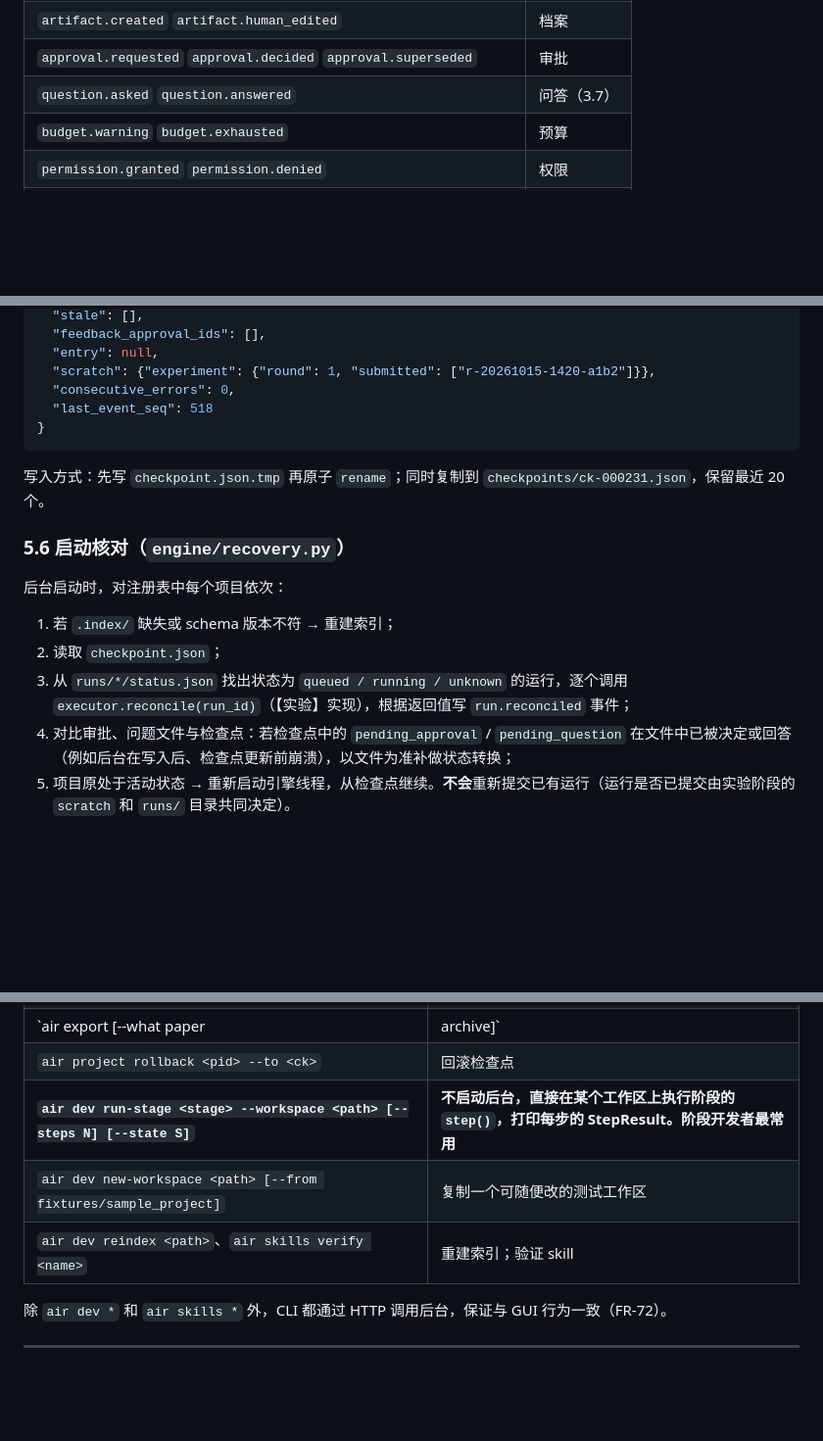
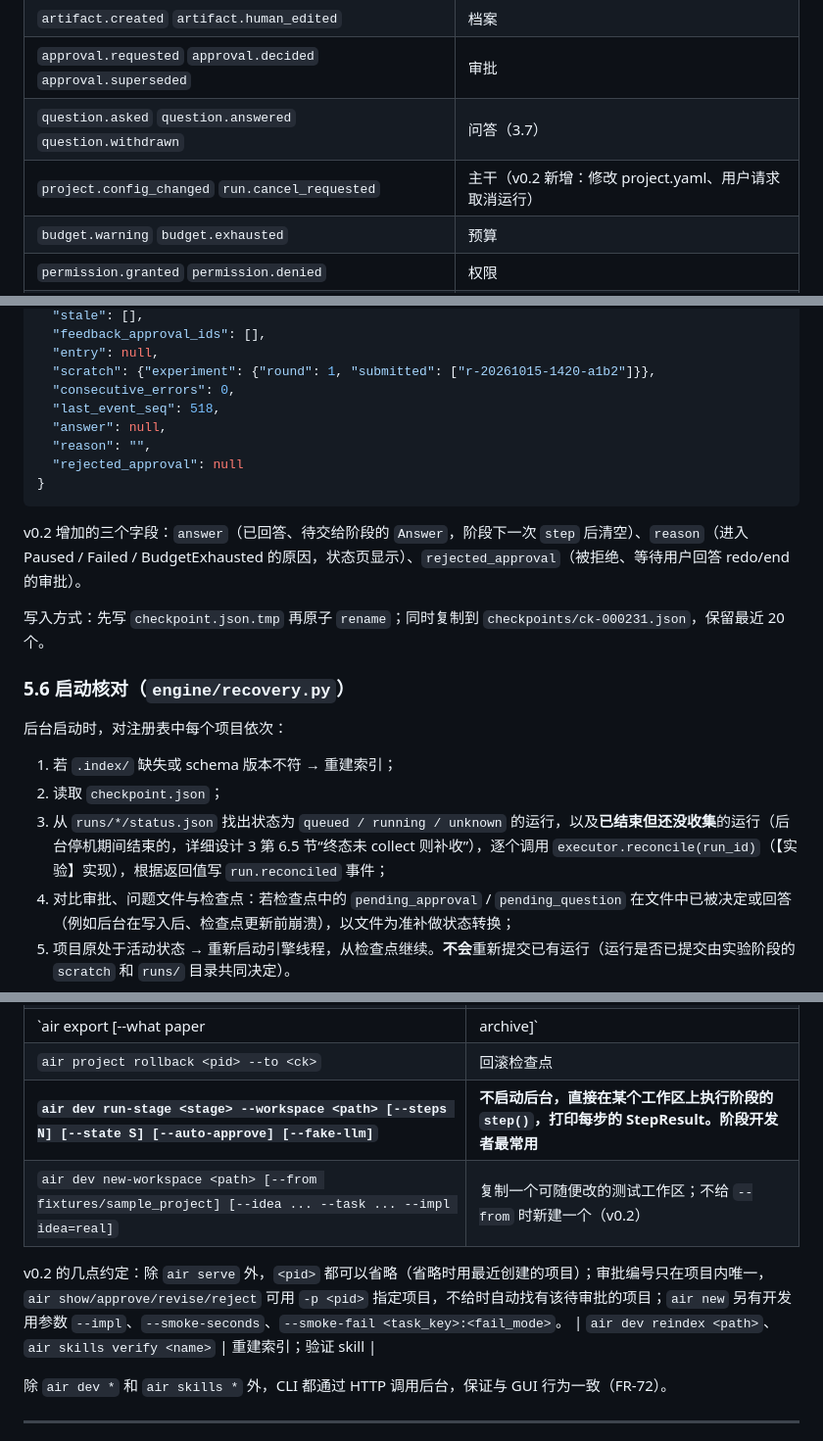
Before and after one commit to sunnyoung0211/ai-researcher-agent, a Markdown page: docs/详细设计/1_Agent主干_详细设计.md, 3 parts joined by grey strips. Shown at 98% size. Drawn GitHub-style; blank space fills up the shorter version.

````diff
--- a/docs/详细设计/1_Agent主干_详细设计.md
+++ b/docs/详细设计/1_Agent主干_详细设计.md
@@ -209,7 +211,8 @@ class Event(BaseModel):
 | `project.created` `state.changed` `checkpoint.saved` `engine.error` | 引擎 |
 | `artifact.created` `artifact.human_edited` | 档案 |
 | `approval.requested` `approval.decided` `approval.superseded` | 审批 |
-| `question.asked` `question.answered` | 问答（3.7） |
+| `question.asked` `question.answered` `question.withdrawn` | 问答（3.7） |
+| `project.config_changed` `run.cancel_requested` | 主干（v0.2 新增：修改 project.yaml、用户请求取消运行） |
 | `budget.warning` `budget.exhausted` | 预算 |
 | `permission.granted` `permission.denied` | 权限 |
 | `llm.call`（只记摘要：角色、模型、token、费用、call_id） | 网关 |
@@ -585,9 +594,14 @@ def run_project(project_id):
   "entry": null,
   "scratch": {"experiment": {"round": 1, "submitted": ["r-20261015-1420-a1b2"]}},
   "consecutive_errors": 0,
-  "last_event_seq": 518
+  "last_event_seq": 518,
+  "answer": null,
+  "reason": "",
+  "rejected_approval": null
 }
 ```
+
+v0.2 增加的三个字段：`answer`（已回答、待交给阶段的 `Answer`，阶段下一次 `step` 后清空）、`reason`（进入 Paused / Failed / BudgetExhausted 的原因，状态页显示）、`rejected_approval`（被拒绝、等待用户回答 redo/end 的审批）。
 
 写入方式：先写 `checkpoint.json.tmp` 再原子 `rename`；同时复制到 `checkpoints/ck-000231.json`，保留最近 20 个。
 
@@ -597,7 +611,7 @@ def run_project(project_id):
 
 1. 若 `.index/` 缺失或 schema 版本不符 → 重建索引；
 2. 读取 `checkpoint.json`；
-3. 从 `runs/*/status.json` 找出状态为 `queued / running / unknown` 的运行，逐个调用 `executor.reconcile(run_id)`（【实验】实现），根据返回值写 `run.reconciled` 事件；
+3. 从 `runs/*/status.json` 找出状态为 `queued / running / unknown` 的运行，以及**已结束但还没收集**的运行（后台停机期间结束的，详细设计 3 第 6.5 节“终态未 collect 则补收”），逐个调用 `executor.reconcile(run_id)`（【实验】实现），根据返回值写 `run.reconciled` 事件；
 4. 对比审批、问题文件与检查点：若检查点中的 `pending_approval` / `pending_question` 在文件中已被决定或回答（例如后台在写入后、检查点更新前崩溃），以文件为准补做状态转换；
 5. 项目原处于活动状态 → 重新启动引擎线程，从检查点继续。**不会**重新提交已有运行（运行是否已提交由实验阶段的 `scratch` 和 `runs/` 目录共同决定）。
 
@@ -787,8 +801,10 @@ sk.ref                     # "scientific-plotting@1.0.0"，阶段写进产物元
 | `air runs <pid>` / `air logs <pid> <run_id> [-f]` / `air cancel-run <pid> <run_id>` | 运行查看与控制 |
 | `air export <pid> [--what paper|archive]` | 导出 zip |
 | `air project rollback <pid> --to <ck>` | 回滚检查点 |
-| **`air dev run-stage <stage> --workspace <path> [--steps N] [--state S]`** | **不启动后台，直接在某个工作区上执行阶段的 `step()`，打印每步的 StepResult。阶段开发者最常用** |
-| `air dev new-workspace <path> [--from fixtures/sample_project]` | 复制一个可随便改的测试工作区 |
+| **`air dev run-stage <stage> --workspace <path> [--steps N] [--state S] [--auto-approve] [--fake-llm]`** | **不启动后台，直接在某个工作区上执行阶段的 `step()`，打印每步的 StepResult。阶段开发者最常用** |
+| `air dev new-workspace <path> [--from fixtures/sample_project] [--idea ... --task ... --impl idea=real]` | 复制一个可随便改的测试工作区；不给 `--from` 时新建一个（v0.2） |
+
+v0.2 的几点约定：除 `air serve` 外，`<pid>` 都可以省略（省略时用最近创建的项目）；审批编号只在项目内唯一，`air show/approve/revise/reject` 可用 `-p <pid>` 指定项目，不给时自动找有该待审批的项目；`air new` 另有开发用参数 `--impl`、`--smoke-seconds`、`--smoke-fail <task_key>:<fail_mode>`。
 | `air dev reindex <path>`、`air skills verify <name>` | 重建索引；验证 skill |
 
 除 `air dev *` 和 `air skills *` 外，CLI 都通过 HTTP 调用后台，保证与 GUI 行为一致（FR-72）。
````
Also changed, not shown: other parts of docs/详细设计/1_Agent主干_详细设计.md (+35 -4 lines), README.md (added, +253 -0 lines), docs/详细设计/3_实验计划与执行_详细设计.md (+5 -1 lines).
